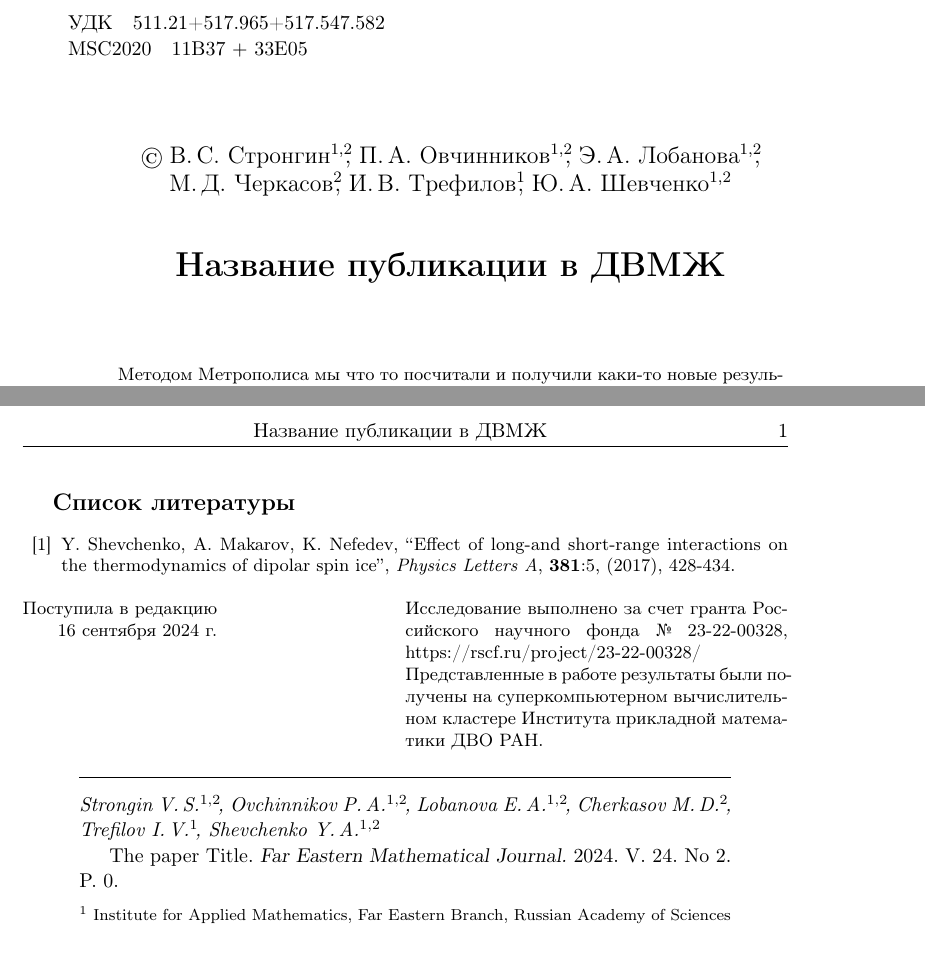
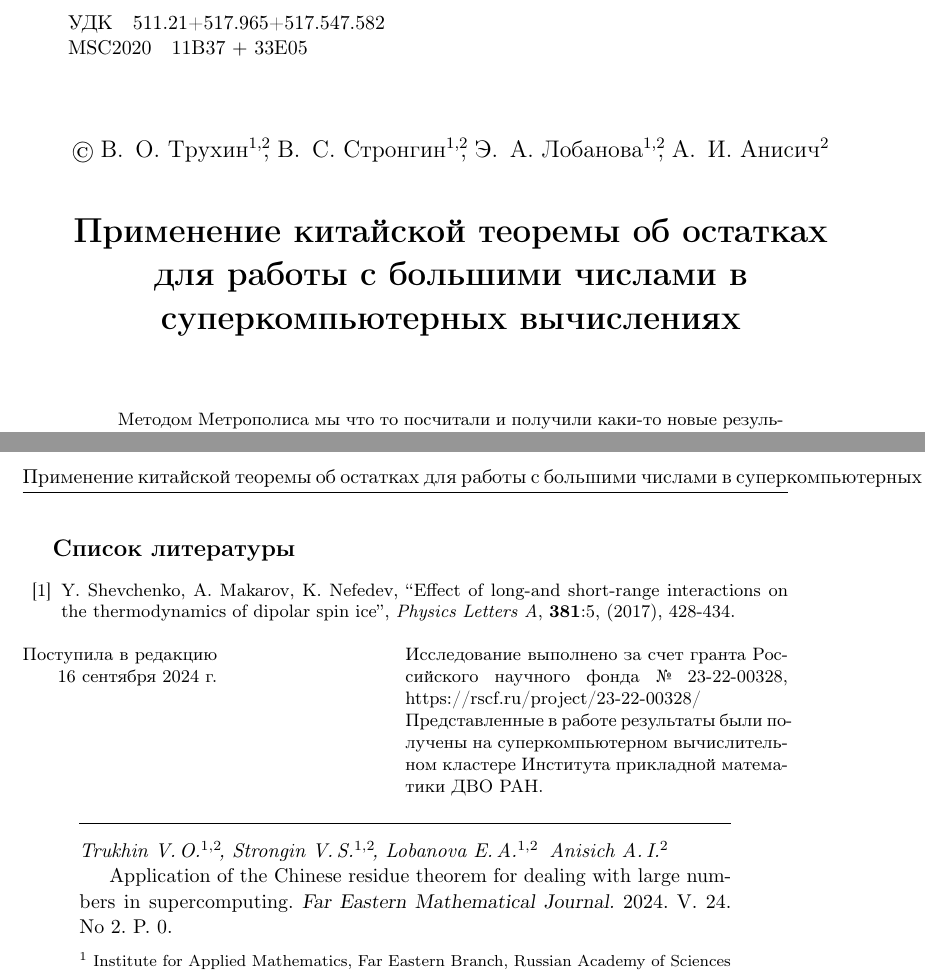
Before and after one commit to ElizaLobanova/Chinese-residue-theorem-library, a LaTeX document (main.tex): two parts of pages 1 and 2 of 2, joined at a grey line, cut so that both start at the same text, the shorter picture padded with empty space. Compiled offline with pdfLaTeX.

Commit message:
названия и авторы

```diff
--- a/main.tex
+++ b/main.tex
@@ -19,9 +19,9 @@
 
 \def\Im{\mathop{\mathrm{Im}}\nolimits}
 
-\summary Strongin~V.\,S.$^{1,2}$\!, Ovchinnikov~P.\,A.$^{1, 2}$\!, Lobanova~E.\,A.$^{1, 2}$\!, Cherkasov~M.\,D.$^{2}$\!, Trefilov~I.\,V.$^{1}$\!, Shevchenko~Y.\,A.$^{1, 2}$\author
+\summary Trukhin~V.\,O.$^{1, 2}$\!, Strongin~V.\,S.$^{1, 2}$\!, Lobanova~E.\,A.$^{1, 2}$\, Anisich~A.\,I.$^{2}$\author
 
-The paper Title\title
+Application of the Chinese residue theorem for dealing with large numbers in supercomputing\title
 
 In this paper we consider Something new and cool!
 \keywords{Metropolis algorithm, statistical thermodynamics.}
@@ -53,14 +53,12 @@ $^2$ Department of theoretical physics, Far eastern federal university, Russia}
 
 \submitted{16 сентября 2024 г.}
 
-\title{Название публикации в ДВМЖ}
+\title{Применение китайской теоремы об остатках для работы с большими числами в суперкомпьютерных вычислениях}
 
-\author[1,2]{В.\,С.~Стронгин}{Институт прикладной математики, Дальневосточное отделение Российской академии наук. 690041, Россия, г. Владивосток, Ул. Радио д. 7}{}
-\author[1,2]{П.\,А.~Овчинников}{Департамент теоретической физики и интеллектуальных технологий, Институт наукоемких технологий и передовых материалов, Дальневосточный федеральный университет. 690922, Россия, г. Владивосток, о. Русский, п. Аякс, 10}{}
-\author[1,2]{Э.\,А.~Лобанова}{}{}
-\author[2]{М.\,Д.~Черкасов}{}{}
-\author[1]{И.\,В.~Трефилов}{}{}
-\author[1,2]{Ю.\,А.~Шевченко}{}{shevchenko.ya@dvfu.ru}
+\author[1,2]{В.\, О.~Трухин}{Департамент теоретической физики и интеллектуальных технологий, Институт наукоемких технологий и передовых материалов, Дальневосточный федеральный университет. 690922, Россия, г. Владивосток, о. Русский, п. Аякс, 10}{}
+\author[1,2]{В.\, С.~Стронгин}{Институт прикладной математики, Дальневосточное отделение Российской академии наук. 690041, Россия, г. Владивосток, Ул. Радио д. 7}{}
+\author[1,2]{Э.\, А.~Лобанова}{}{}
+\author[2]{А.\, И.~Анисич}{}{anisich.ai@dvfu.ru}
 
 
 
```
